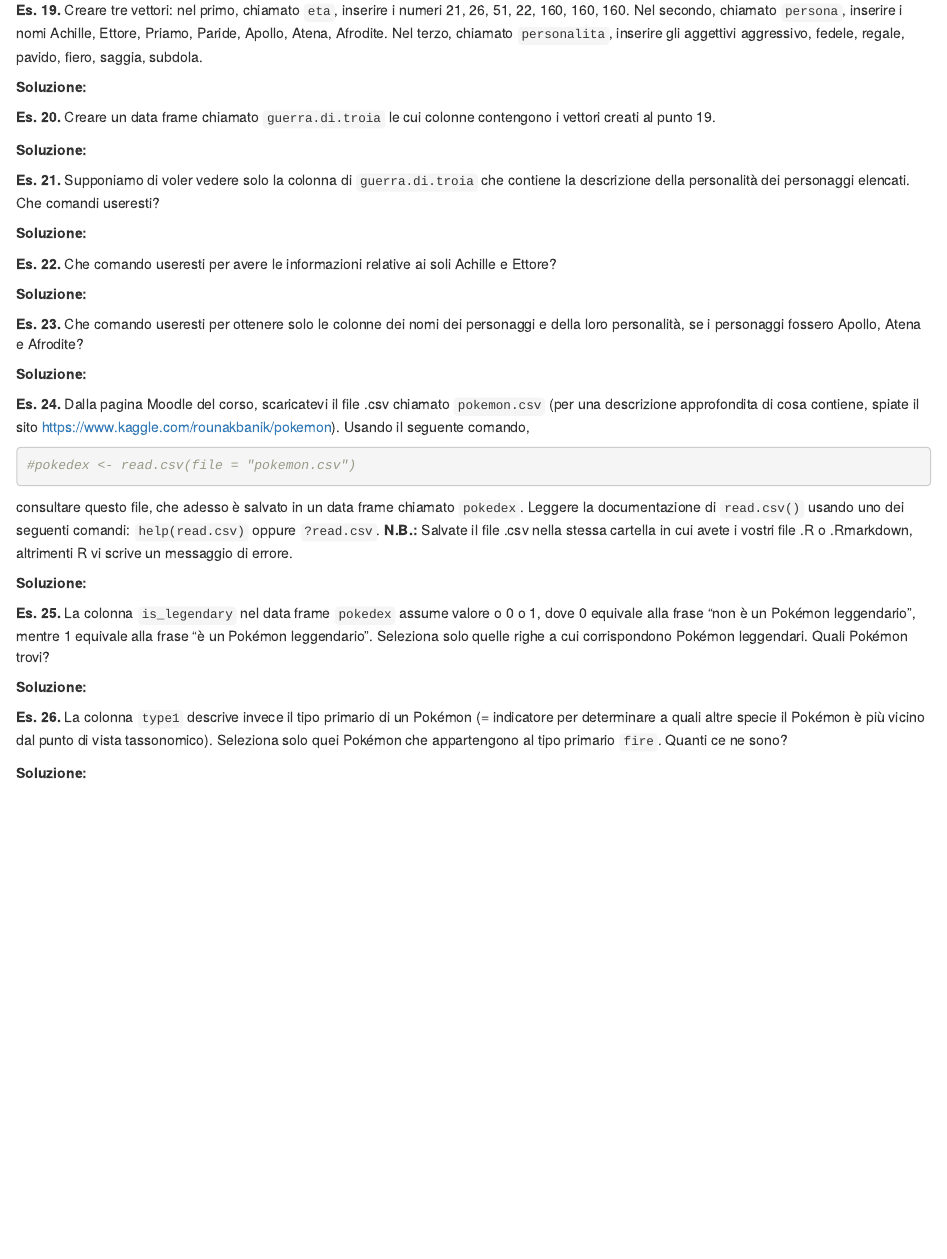
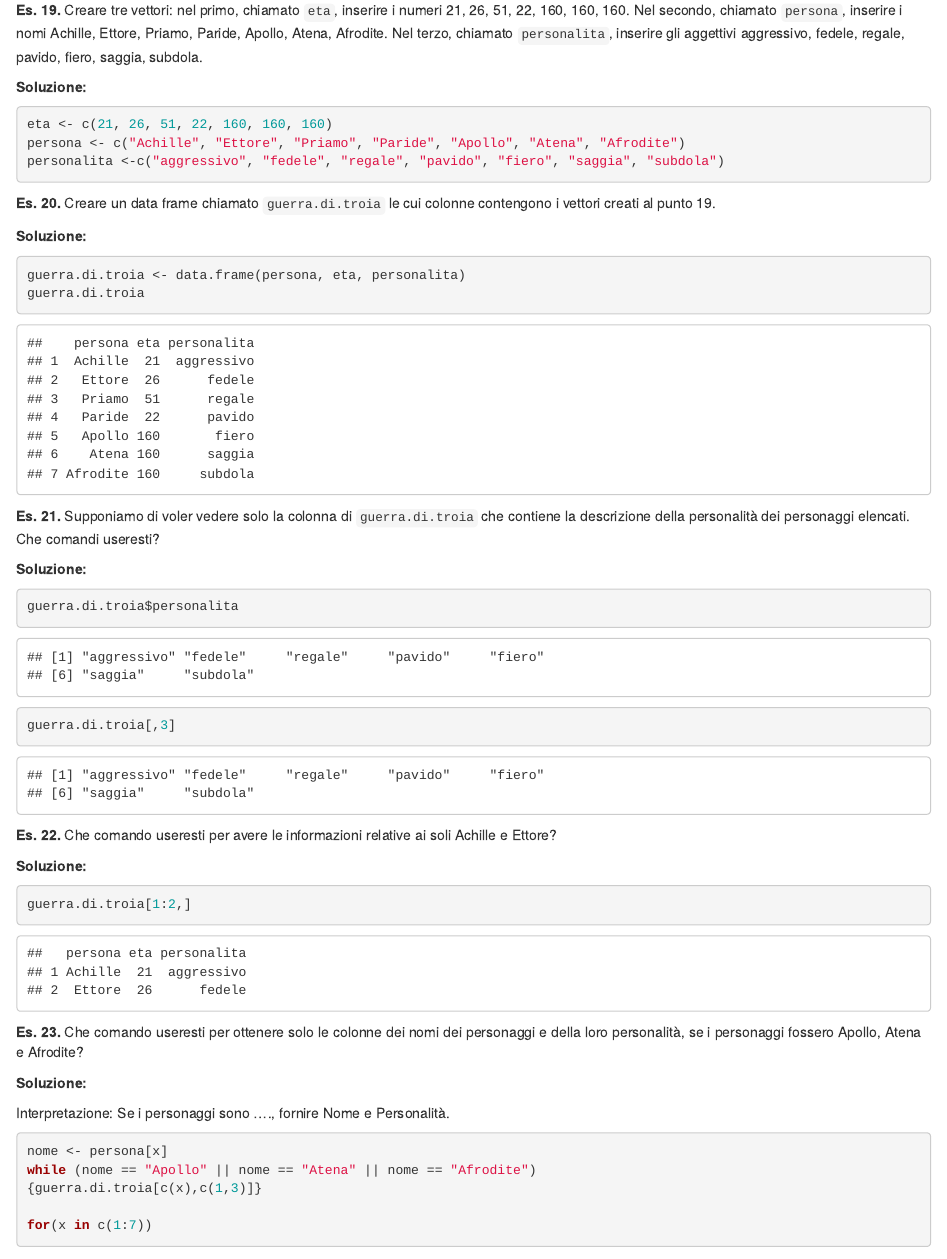
Before and after one commit to pipxy/GitR, an R Markdown document (01_laboratorio.Rmd): the page in a window 1100 px wide, from 3740 px down. Rendered offline with R 4.5, knitr and Pandoc, with nearby package versions.

Commit message:
Aggiunte soluzioni esercizi

````diff
--- a/01_laboratorio.Rmd
+++ b/01_laboratorio.Rmd
@@ -176,26 +176,52 @@ median(punteggi)
 range(punteggi)
 ```
 **Es. 19.** Creare tre vettori: nel primo, chiamato `eta`, inserire i numeri 21, 26, 51, 22, 160, 160, 160. Nel secondo, chiamato `persona`, inserire i nomi Achille, Ettore, Priamo, Paride, Apollo, Atena, Afrodite. Nel terzo, chiamato `personalita`, inserire gli aggettivi aggressivo, fedele, regale, pavido, fiero, saggia, subdola.
+
+**Soluzione:**
 ```{r}
-
+eta <- c(21, 26, 51, 22, 160, 160, 160)
+persona <- c("Achille", "Ettore", "Priamo", "Paride", "Apollo", "Atena", "Afrodite")
+personalita <-c("aggressivo", "fedele", "regale", "pavido", "fiero", "saggia", "subdola")
 ```
-**Soluzione:**
 
 **Es. 20.** Creare un data frame chiamato `guerra.di.troia` le cui colonne contengono i vettori creati al punto 19.
 
 **Soluzione:**
+```{r}
+guerra.di.troia <- data.frame(persona, eta, personalita)
+guerra.di.troia
+```
 
 **Es. 21.** Supponiamo di voler vedere solo la colonna di `guerra.di.troia` che contiene la descrizione della personalità dei personaggi elencati. Che comandi useresti?
 
 **Soluzione:**
+```{r}
+guerra.di.troia$personalita
+guerra.di.troia[,3]
+```
 
 **Es. 22.** Che comando useresti per avere le informazioni relative ai soli Achille e Ettore?
 
 **Soluzione:**
 
+```{r}
+guerra.di.troia[1:2,]
+```
+
 **Es. 23.** Che comando useresti per ottenere solo le colonne dei nomi dei personaggi e della loro personalità, se i personaggi fossero Apollo, Atena e Afrodite?
 
 **Soluzione:**
+
+Interpretazione: Se i personaggi sono ...., fornire Nome e Personalità.
+```{r}
+nome <- persona[x]
+while (nome == "Apollo" || nome == "Atena" || nome == "Afrodite")
+{guerra.di.troia[c(x),c(1,3)]}
+
+for(x in c(1:7))
+
+```
+
 
 **Es. 24.** Dalla pagina Moodle del corso, scaricatevi il file .csv chiamato `pokemon.csv` (per una descrizione approfondita di cosa contiene, spiate il sito https://www.kaggle.com/rounakbanik/pokemon). Usando il seguente comando,
 
````
